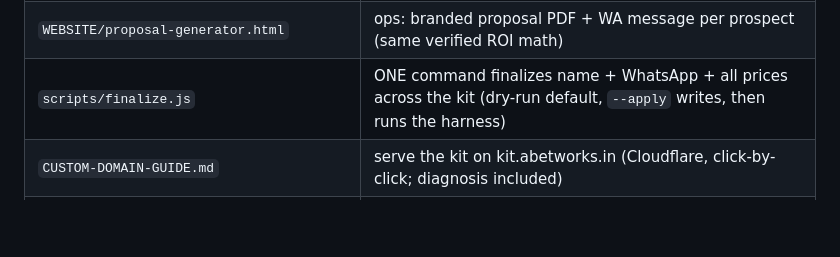
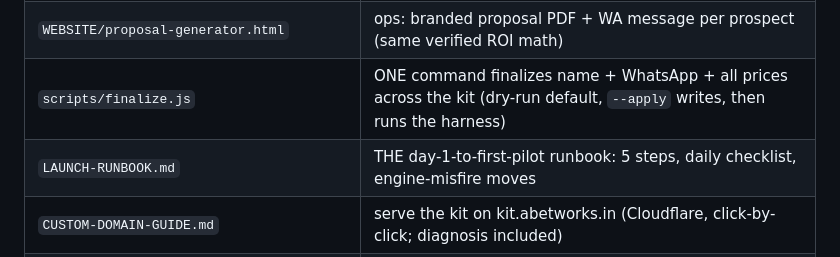
Before and after one commit to coding4vinayak/abetworks-business-kit, a Markdown page: README.md, the part around the change. GitHub-like rendering; blank space fills up the shorter version.

Commit message:
v1.5.3: launch runbook — day-1 to first-pilot in one page

```diff
--- a/README.md
+++ b/README.md
@@ -60,6 +60,7 @@ Plus the **web funnel**: `WEBSITE/` — 14 pages: allied offer (EN+हिंद
 | `WEBSITE/report-generator.html` | ops tool: brandable monthly report PDF + WA summary per client — the care-plan deliverable |
 | `WEBSITE/proposal-generator.html` | ops: branded proposal PDF + WA message per prospect (same verified ROI math) |
 | `scripts/finalize.js` | ONE command finalizes name + WhatsApp + all prices across the kit (dry-run default, `--apply` writes, then runs the harness) |
+| `LAUNCH-RUNBOOK.md` | THE day-1-to-first-pilot runbook: 5 steps, daily checklist, engine-misfire moves |
 | `CUSTOM-DOMAIN-GUIDE.md` | serve the kit on kit.abetworks.in (Cloudflare, click-by-click; diagnosis included) |
 | `test/run-tests.js` | the 79-check harness (run before any push; `--live` adds URL pings) |
 | `.github/workflows/ci.yml` | GitHub Actions: 79 checks every push + weekly live drift check |
```
Also changed, not shown: CHANGELOG.md (+3 -0 lines), LAUNCH-RUNBOOK.md (added, +84 -0 lines).
